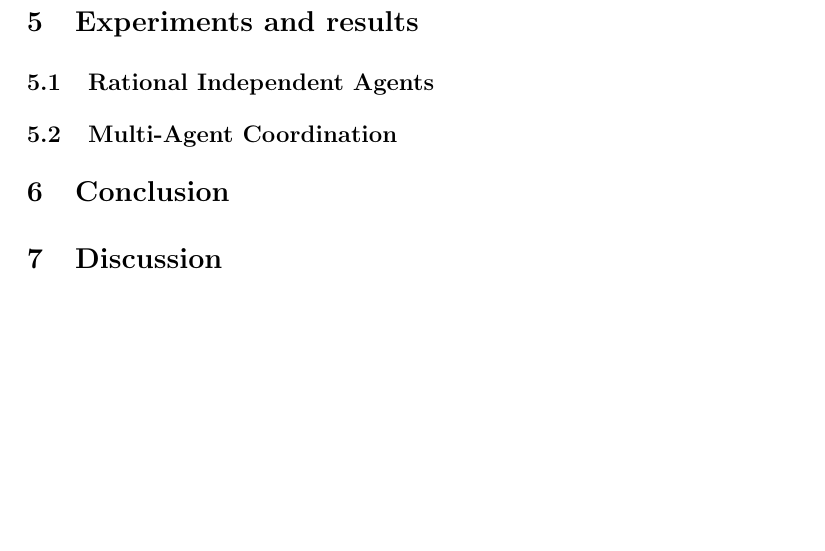
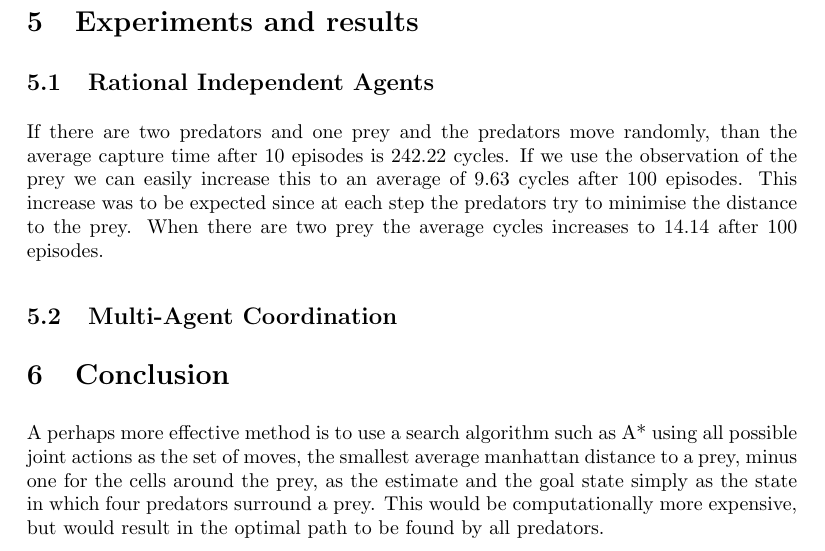
Before and after one commit to mslatour/elmer-fudd, a LaTeX document (Report/MAS_report_Latour_Molen_Jurriaans.tex): part of page 5 of 6, cut so that both start at the same text, the shorter picture padded with empty space. Compiled offline with pdfLaTeX.

Commit message:
Report, Added ria results

```diff
--- a/Report/MAS_report_Latour_Molen_Jurriaans.tex
+++ b/Report/MAS_report_Latour_Molen_Jurriaans.tex
@@ -164,13 +164,18 @@ Each predator uses the observation to create matrices that hold information abou
 
 \section{Experiments and results}\label{experiments}
 \subsection{Rational Independent Agents}
+If there are two predators and one prey and the predators move randomly, than the average capture time after 10 episodes is $242.22$ cycles. If we use the observation of the prey we can easily increase this to an average of $9.63$ cycles after 100 episodes. This increase was to be expected since at each step the predators try to minimise the distance to the prey. When there are two prey the average cycles increases to $14.14$ after 100 episodes.
+
 
 \subsection{Multi-Agent Coordination}
 
 \section{Conclusion}\label{conclusion}
 %\input{conclusion}
 
-\section{Discussion}\label{discussion}
+
+
+% Discussion
+A perhaps more effective method is to use a search algorithm such as A* using all possible joint actions as the set of moves, the smallest average manhattan distance to a prey, minus one for the cells around the prey, as the estimate and the goal state simply as the state in which four predators surround a prey. This would be computationally more expensive, but would result in the optimal path to be found by all predators.
 
 
 
```
